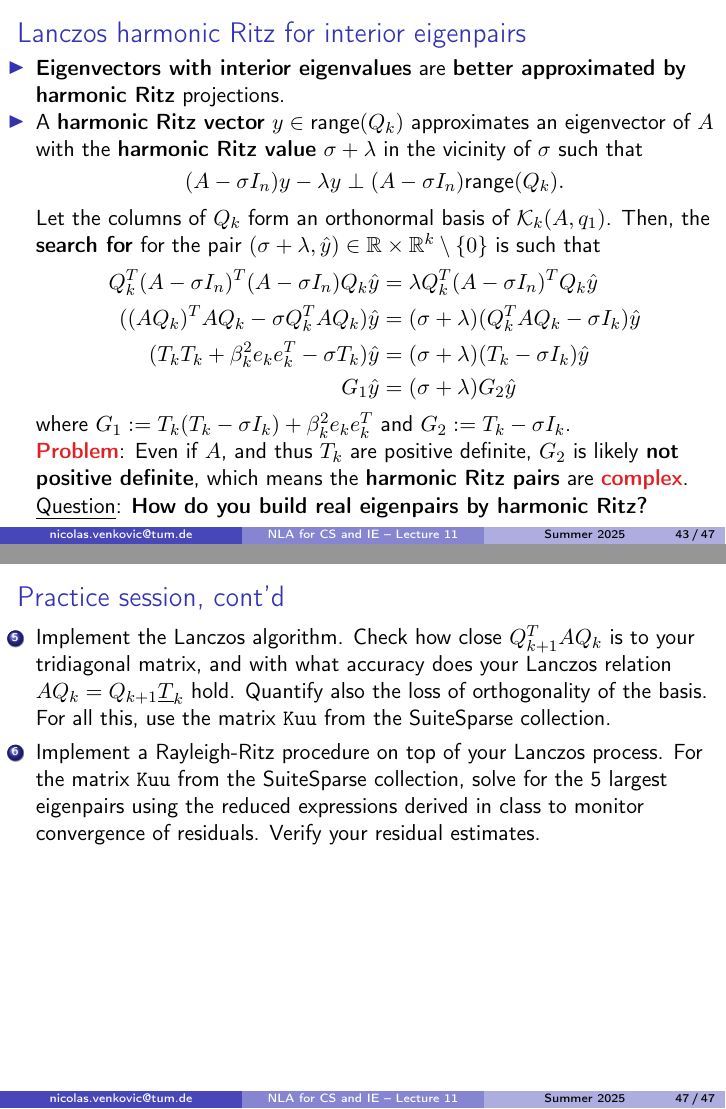
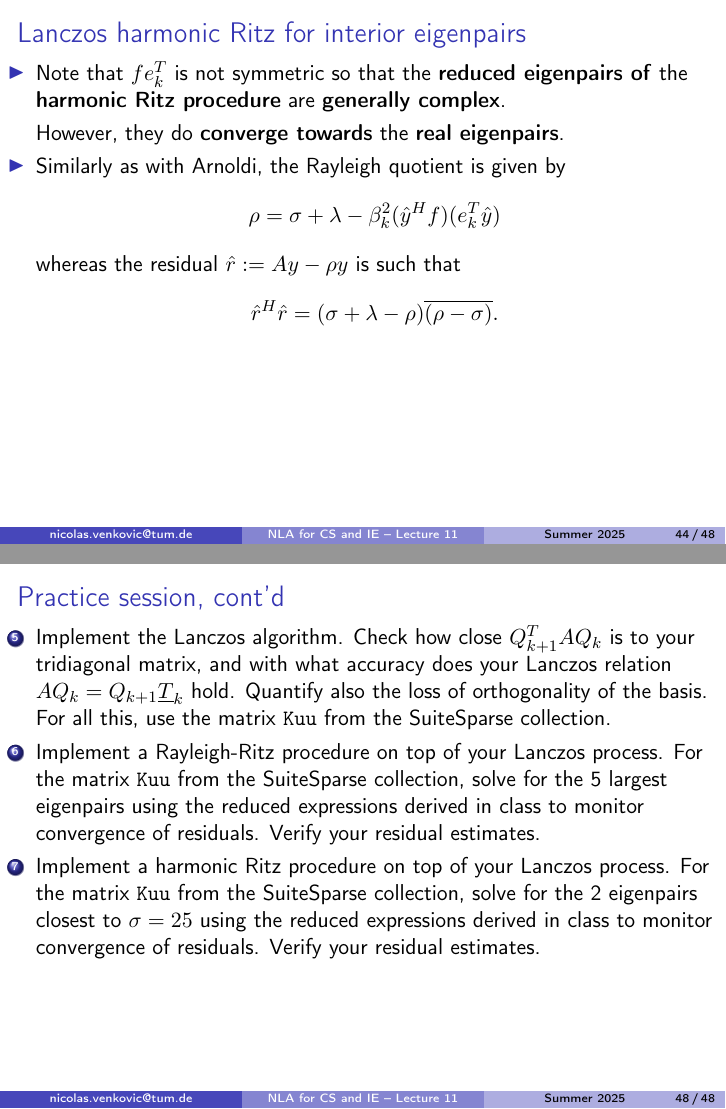
Before and after one commit to venkovic/venkovic.github.io, LaTeX slides (NLA-for-CS-and-IE/TUM_NLA-for-CS-and-IE_Lecture11.tex): pages 51 and 57 of 57 before the commit and pages 52 and 58 of 58 after it, joined at a grey line. The pictures show the PDF file NLA-for-CS-and-IE/TUM_NLA-for-CS-and-IE_Lecture11.pdf that the author committed with the source.

Commit message:
corrected harmonic Ritz Lanczos in lecture 11.

```diff
--- a/NLA-for-CS-and-IE/TUM_NLA-for-CS-and-IE_Lecture11.tex
+++ b/NLA-for-CS-and-IE/TUM_NLA-for-CS-and-IE_Lecture11.tex
@@ -1083,13 +1083,28 @@ Then, the \textbf{search for} for the pair $(\sigma+\lambda,\hat{y})\in\mathbb{R
 Q_k^T(A-\sigma I_n)^T(A-\sigma I_n)Q_k\hat{y}=&\;\lambda Q_k^T(A-\sigma I_n)^TQ_k\hat{y}\\
 ((AQ_k)^TAQ_k-\sigma Q_k^TAQ_k)\hat{y}=&\;(\sigma+\lambda)(Q_k^TAQ_k-\sigma I_k)\hat{y}\\
 (T_kT_k+\beta_k^2e_ke_k^T-\sigma T_k)\hat{y}=&\;(\sigma+\lambda)(T_k-\sigma I_k)\hat{y}\\
-G_1\hat{y}=&\;(\sigma+\lambda)G_2\hat{y}
+((T_k-\sigma I_k)T_k+\beta_k^2e_ke_k^T)\hat{y}=&\;(\sigma+\lambda)(T_k-\sigma I_k)\hat{y}\\
+(T_k+\beta_k^2fe_k^T)\hat{y}=&\;(\sigma+\lambda)\hat{y}
 \end{align*}
-where $G_1:=T_k(T_k-\sigma I_k)+\beta_k^2e_ke_k^T$ and $G_2:=T_k-\sigma I_k$.
-\item[] \textbf{{\color{red}{Problem}}}: Even if $A$, and thus $T_k$ are positive definite, $G_2$ is likely \textbf{not positive definite}, which means the \textbf{harmonic Ritz pairs} are \textbf{{\color{red}{complex}}}.
-\item[] \underline{Question}: \textbf{How do you build real eigenpairs by harmonic Ritz?}
+where $f:=(T_k-\sigma I_k)^{-1}e_k$.
 \end{itemize}
 \end{frame}
+
+\begin{frame}{Lanczos harmonic Ritz for interior eigenpairs}
+\begin{itemize}
+\item Note that $fe_k^T$ is not symmetric so that the \textbf{reduced eigenpairs of} the \textbf{harmonic Ritz procedure} are \textbf{generally complex}.
+\item[] However, they do \textbf{converge towards} the \textbf{real eigenpairs}.
+\item Similarly as with Arnoldi, the Rayleigh quotient is given by
+\begin{align*}
+\rho=\sigma+\lambda-\beta_{k}^2(\hat{y}^Hf)(e_k^T\hat{y})
+\end{align*}
+whereas the residual $\hat{r}:=Ay-\rho y$ is such that
+\begin{align*}
+\hat{r}^H\hat{r}=(\sigma+\lambda-\rho)\overline{(\rho-\sigma)}.
+\end{align*}
+\end{itemize}
+\end{frame}
+
 
 % Slide 44
 \begin{frame}{Summary of Krylov subspace methods}
@@ -1183,6 +1198,9 @@ For all this, use the matrix \texttt{Kuu} from the SuiteSparse collection.
 \item Implement a Rayleigh-Ritz procedure on top of your Lanczos process.
 For the matrix \texttt{Kuu} from the SuiteSparse collection, solve for the 5 largest eigenpairs using the reduced expressions derived in class to monitor convergence of residuals.
 Verify your residual estimates.
+\item Implement a harmonic Ritz procedure on top of your Lanczos process.
+For the matrix \texttt{Kuu} from the SuiteSparse collection, solve for the 2 eigenpairs closest to $\sigma=25$ using the reduced expressions derived in class to monitor convergence of residuals.
+Verify your residual estimates.
 \end{enumerate}
 \end{frame}
 
```
Also changed, not shown: NLA-for-CS-and-IE/TUM_NLA-for-CS-and-IE_Lecture11.pdf.
